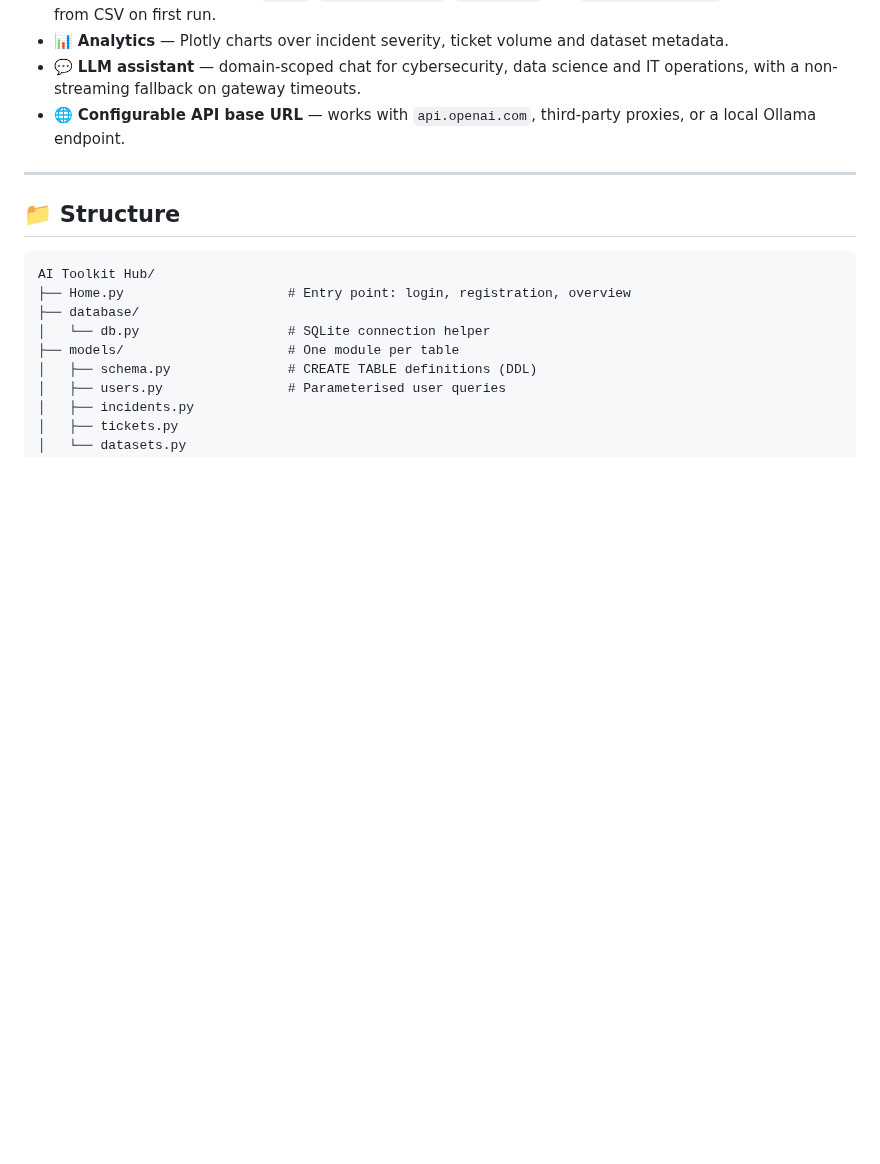
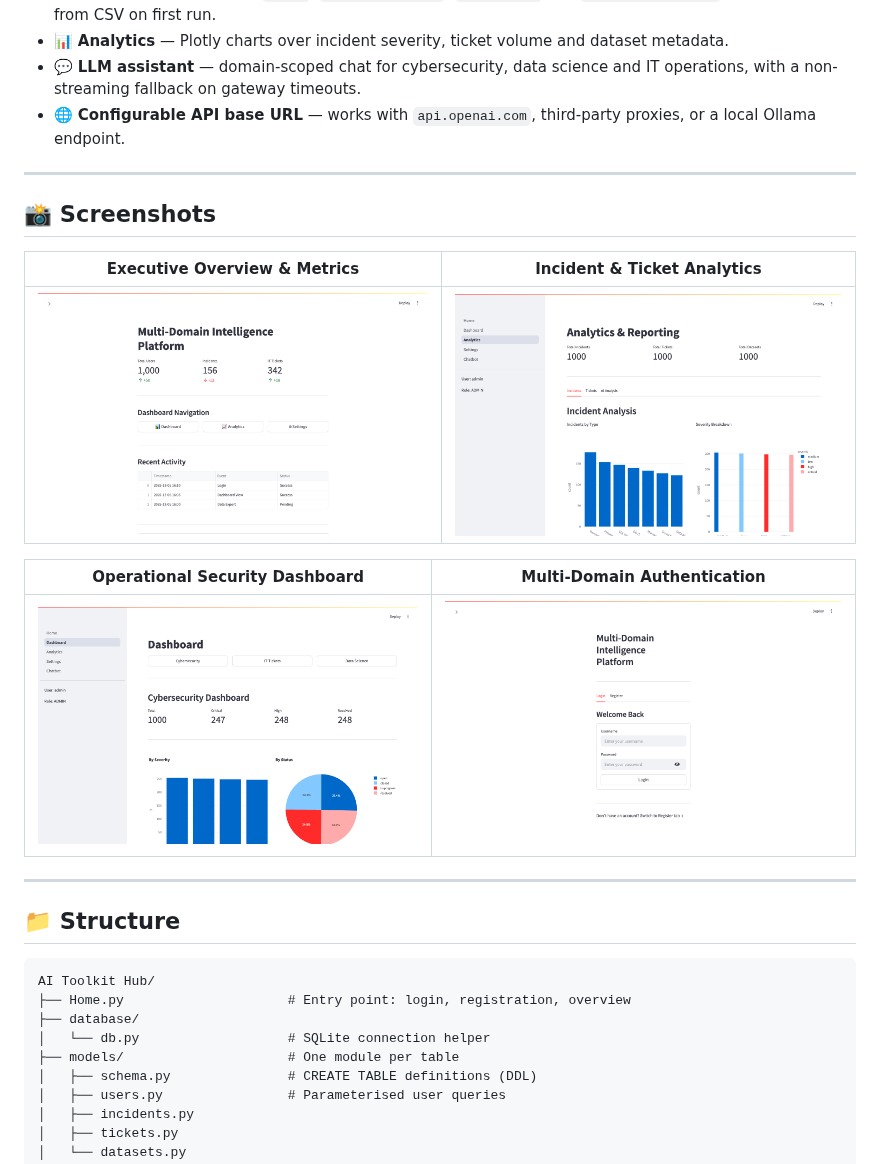
Before and after one commit to MananArora366/ai-toolkit-hub, a Markdown page: readme.md, the part around the change. GitHub-like rendering; pictures changed too: assets/screenshots/ai-toolkit-analytics.png (added), assets/screenshots/ai-toolkit-dashboard.png (added), assets/screenshots/ai-toolkit-home.png (added); blank space fills up the shorter version.

Commit message:
docs: add high-res screenshots and update README showcase

```diff
--- a/readme.md
+++ b/readme.md
@@ -22,6 +22,18 @@ Roughly 1,700 lines of Python across `models/`, `services/`, `database/` and
   IT operations, with a non-streaming fallback on gateway timeouts.
 * 🌐 **Configurable API base URL** — works with `api.openai.com`, third-party
   proxies, or a local Ollama endpoint.
+
+---
+
+## 📸 Screenshots
+
+| Executive Overview & Metrics | Incident & Ticket Analytics |
+| :---: | :---: |
+| ![Executive Overview](assets/screenshots/ai-toolkit-home.png) | ![Incident Analytics](assets/screenshots/ai-toolkit-analytics.png) |
+
+| Operational Security Dashboard | Multi-Domain Authentication |
+| :---: | :---: |
+| ![Security Dashboard](assets/screenshots/ai-toolkit-dashboard.png) | ![Login Screen](assets/screenshots/ai-toolkit-login.png) |
 
 ---
 
```
Also changed, not shown: 2 other files.
